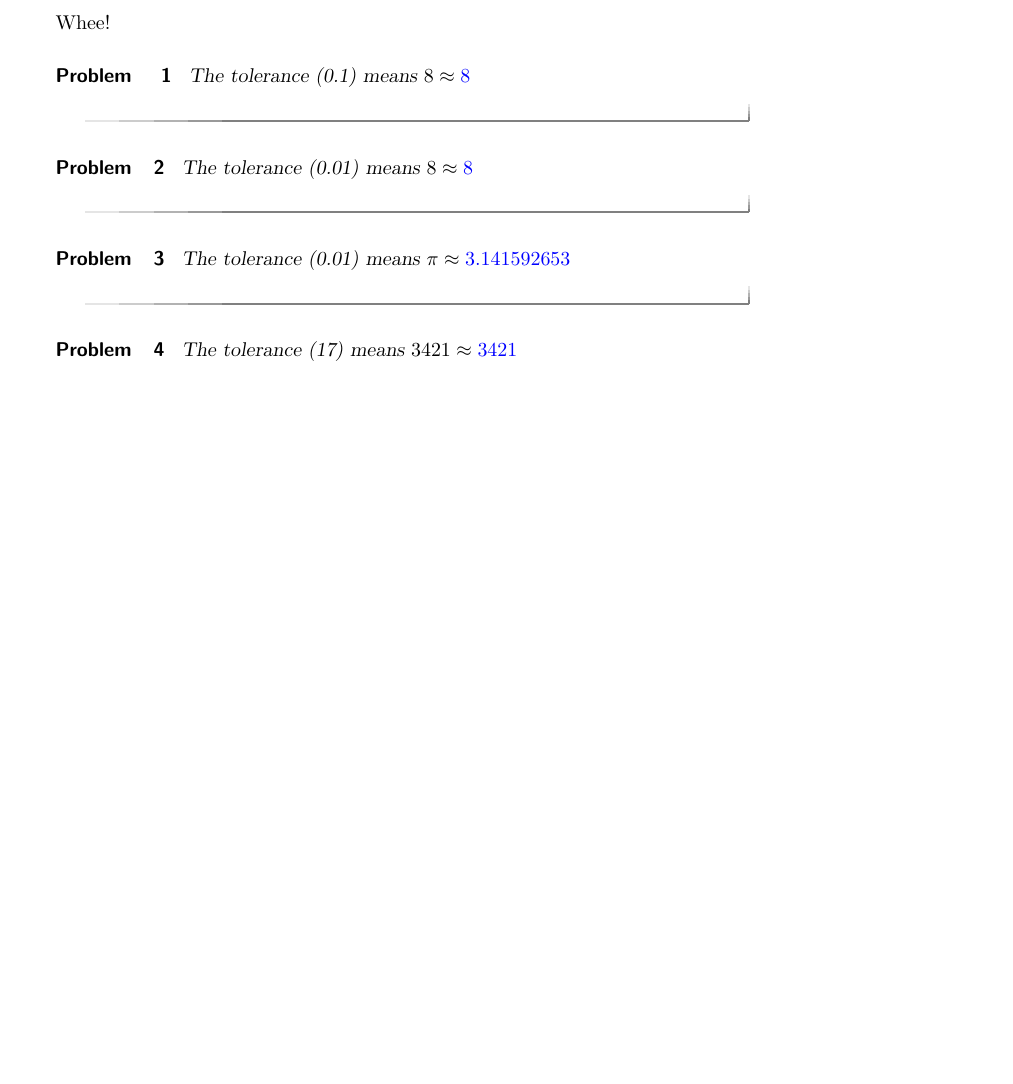
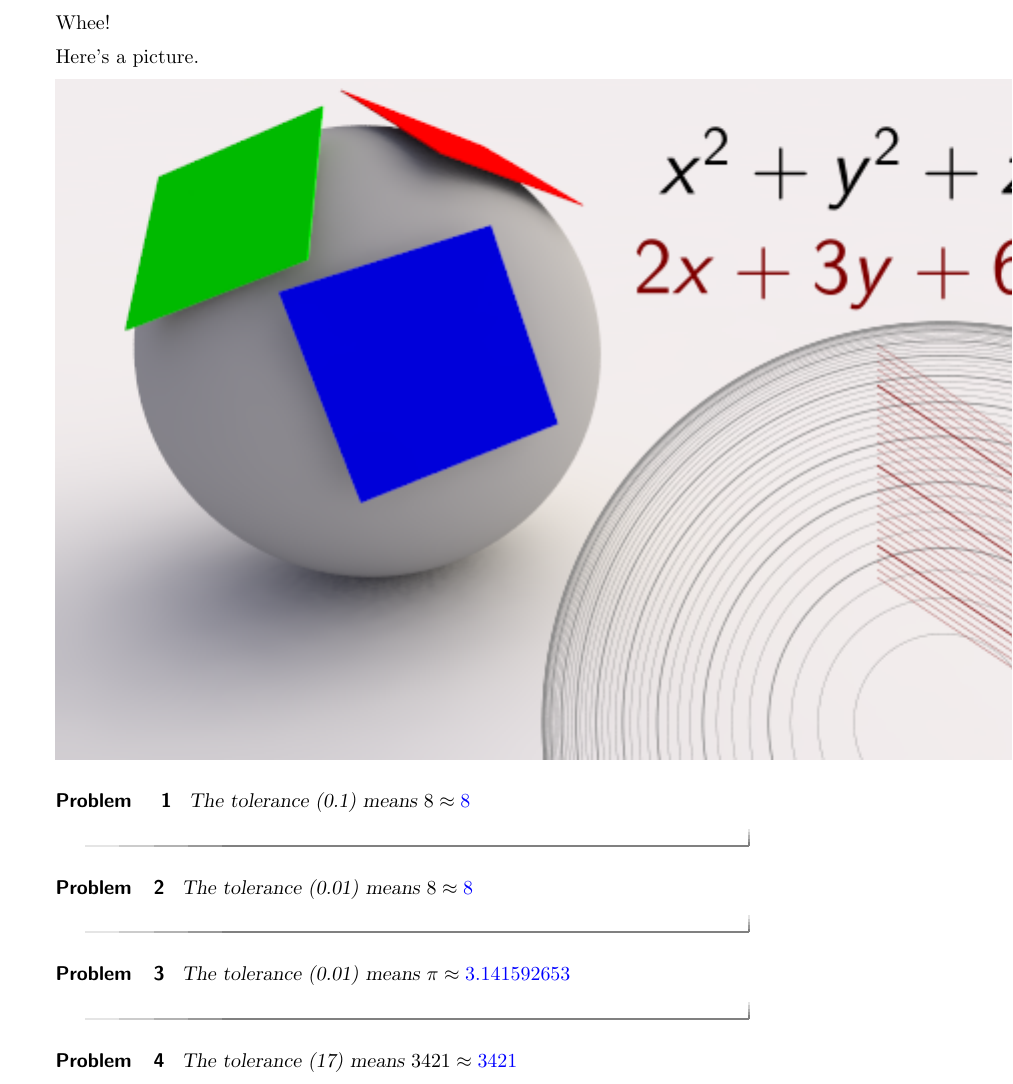
Before and after one commit to kisonecat/ximeraSample, a LaTeX document (sample.tex): part of page 1 of 2 before the commit and part of page 1 of 3 after it, cut so that both start at the same text, the shorter picture padded with empty space. Compiled offline with pdfLaTeX.

Commit message:
A picture

```diff
--- a/sample.tex
+++ b/sample.tex
@@ -3,6 +3,10 @@
 \begin{document}
 
 Whee!
+
+Here's a picture.
+
+\includegraphics{m2o2c2.png}
 
 \begin{problem}
   The tolerance (0.1) means $8 \approx \answer[tolerance=0.1]{8}$
```
Also changed, not shown: m2o2c2.png (added).
